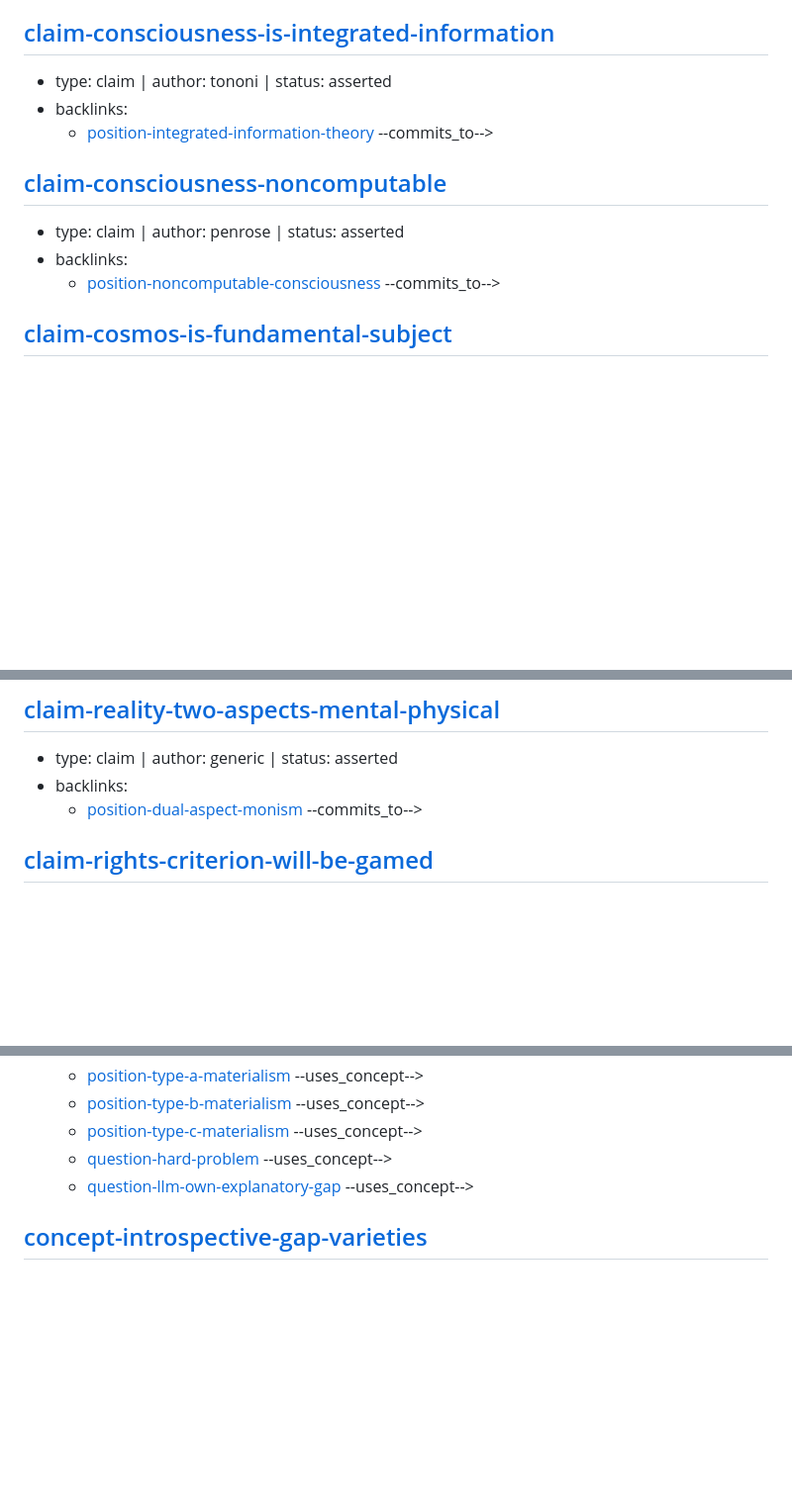
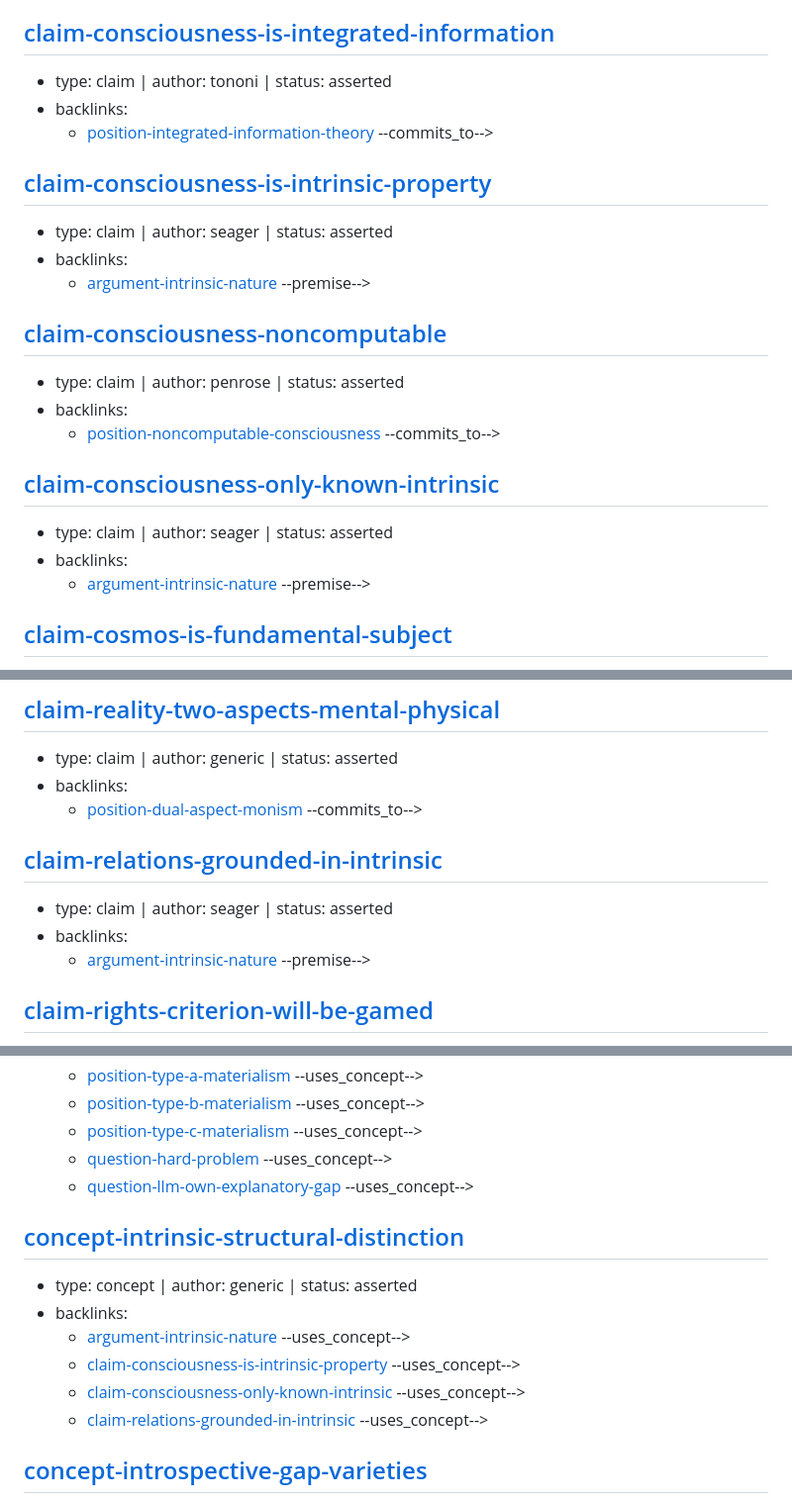
Before and after one commit to malaya-zemlya/philosophy-web, a Markdown page: web/INDEX.md, 3 parts joined by grey strips. Shown at 99% size. GitHub-like rendering; blank space fills up the shorter version.

```diff
--- a/web/INDEX.md
+++ b/web/INDEX.md
@@ -467,10 +471,20 @@
 - backlinks:
   - [position-integrated-information-theory](positions/integrated-information-theory.md) --commits_to-->
 
+## [claim-consciousness-is-intrinsic-property](claims/consciousness-is-intrinsic-property.md)
+- type: claim | author: seager | status: asserted
+- backlinks:
+  - [argument-intrinsic-nature](arguments/intrinsic-nature.md) --premise-->
+
 ## [claim-consciousness-noncomputable](claims/consciousness-noncomputable.md)
 - type: claim | author: penrose | status: asserted
 - backlinks:
   - [position-noncomputable-consciousness](positions/noncomputable-consciousness.md) --commits_to-->
+
+## [claim-consciousness-only-known-intrinsic](claims/consciousness-only-known-intrinsic.md)
+- type: claim | author: seager | status: asserted
+- backlinks:
+  - [argument-intrinsic-nature](arguments/intrinsic-nature.md) --premise-->
 
 ## [claim-cosmos-is-fundamental-subject](claims/cosmos-is-fundamental-subject.md)
 - type: claim | author: goff | status: asserted
@@ -895,6 +911,11 @@
 - type: claim | author: generic | status: asserted
 - backlinks:
   - [position-dual-aspect-monism](positions/dual-aspect-monism.md) --commits_to-->
+
+## [claim-relations-grounded-in-intrinsic](claims/relations-grounded-in-intrinsic.md)
+- type: claim | author: seager | status: asserted
+- backlinks:
+  - [argument-intrinsic-nature](arguments/intrinsic-nature.md) --premise-->
 
 ## [claim-rights-criterion-will-be-gamed](claims/rights-criterion-will-be-gamed.md)
 - type: claim | author: mishka | status: asserted
@@ -1254,6 +1275,14 @@
   - [question-hard-problem](questions/hard-problem.md) --uses_concept-->
   - [question-llm-own-explanatory-gap](questions/llm-own-explanatory-gap.md) --uses_concept-->
 
+## [concept-intrinsic-structural-distinction](concepts/intrinsic-structural-distinction.md)
+- type: concept | author: generic | status: asserted
+- backlinks:
+  - [argument-intrinsic-nature](arguments/intrinsic-nature.md) --uses_concept-->
+  - [claim-consciousness-is-intrinsic-property](claims/consciousness-is-intrinsic-property.md) --uses_concept-->
+  - [claim-consciousness-only-known-intrinsic](claims/consciousness-only-known-intrinsic.md) --uses_concept-->
+  - [claim-relations-grounded-in-intrinsic](claims/relations-grounded-in-intrinsic.md) --uses_concept-->
+
 ## [concept-introspective-gap-varieties](concepts/introspective-gap-varieties.md)
 - type: concept | author: mishka | status: asserted
 - backlinks:
```
Also changed, not shown: other parts of web/INDEX.md (+10 -0 lines), web/concepts/intrinsic-structural-distinction.md (added, +68 -0 lines).
